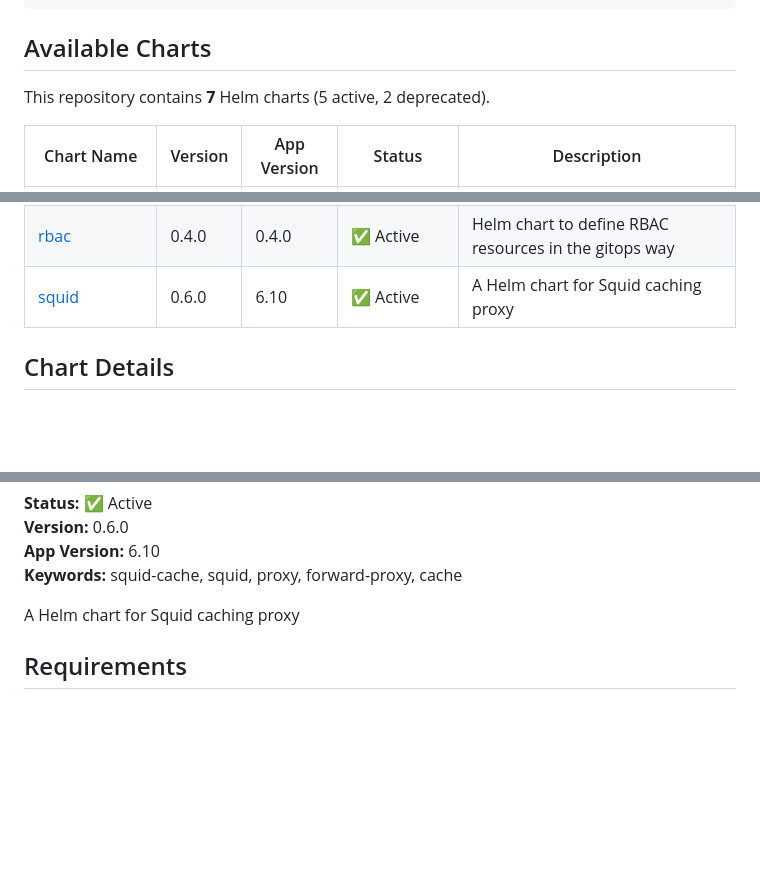
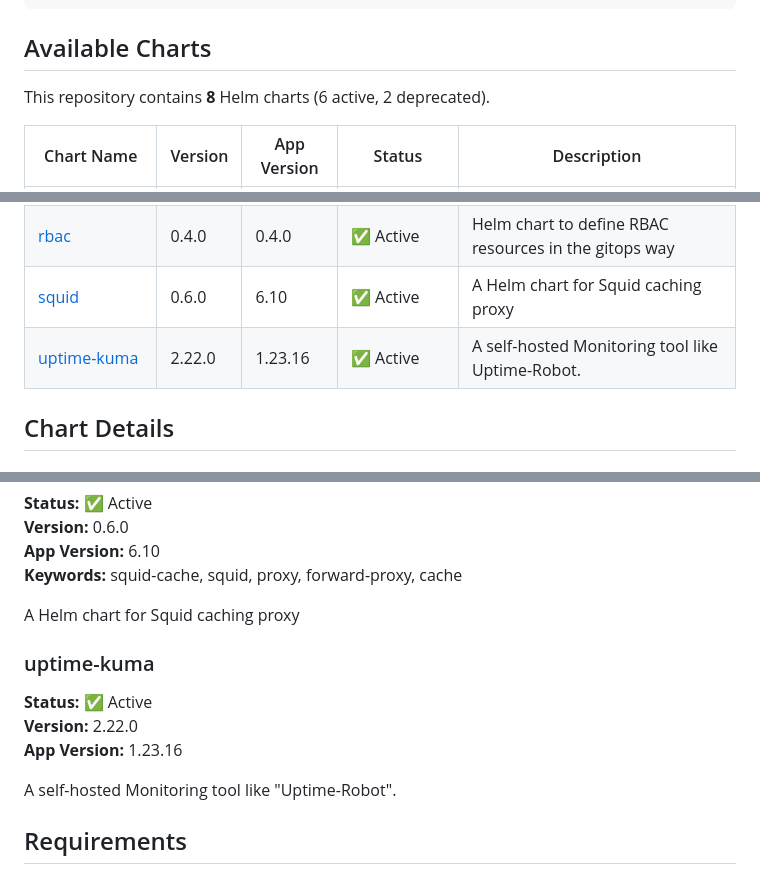
Before and after one commit to younsl/charts, a Markdown page: docs/chart-catalog.md, 3 parts joined by grey strips. Rendered like a GitHub page; blank space fills up the shorter version.

Commit message:
docs(ci): Update chart catalog

```diff
--- a/docs/chart-catalog.md
+++ b/docs/chart-catalog.md
@@ -28,7 +28,7 @@ helm pull oci://ghcr.io/younsl/charts/<chart-name> --version <version> --untar
 
 ## Available Charts
 
-This repository contains **7** Helm charts (5 active, 2 deprecated).
+This repository contains **8** Helm charts (6 active, 2 deprecated).
 
 | Chart Name | Version | App Version | Status | Description |
 |------------|---------|-------------|--------|-------------|
@@ -39,6 +39,7 @@ This repository contains **7** Helm charts (5 active, 2 deprecated).
 | [kube-green-sleepinfos](../charts/kube-green-sleepinfos) | 0.1.1 | 0.1.1 | ✅ Active | A Helm chart for managing kube-green SleepInfo resources. kube-green-sleepinf... |
 | [rbac](../charts/rbac) | 0.4.0 | 0.4.0 | ✅ Active | Helm chart to define RBAC resources in the gitops way |
 | [squid](../charts/squid) | 0.6.0 | 6.10 | ✅ Active | A Helm chart for Squid caching proxy |
+| [uptime-kuma](../charts/uptime-kuma) | 2.22.0 | 1.23.16 | ✅ Active | A self-hosted Monitoring tool like Uptime-Robot. |
 
 ## Chart Details
 
@@ -99,6 +100,13 @@ Helm chart to define RBAC resources in the gitops way
 
 A Helm chart for Squid caching proxy
 
+### uptime-kuma
+**Status:** ✅ Active
+**Version:** 2.22.0
+**App Version:** 1.23.16
+
+A self-hosted Monitoring tool like "Uptime-Robot".
+
 ## Requirements
 
 - Helm 3.8.0+
```
Also changed, not shown: other parts of docs/chart-catalog.md (+1 -1 lines).
